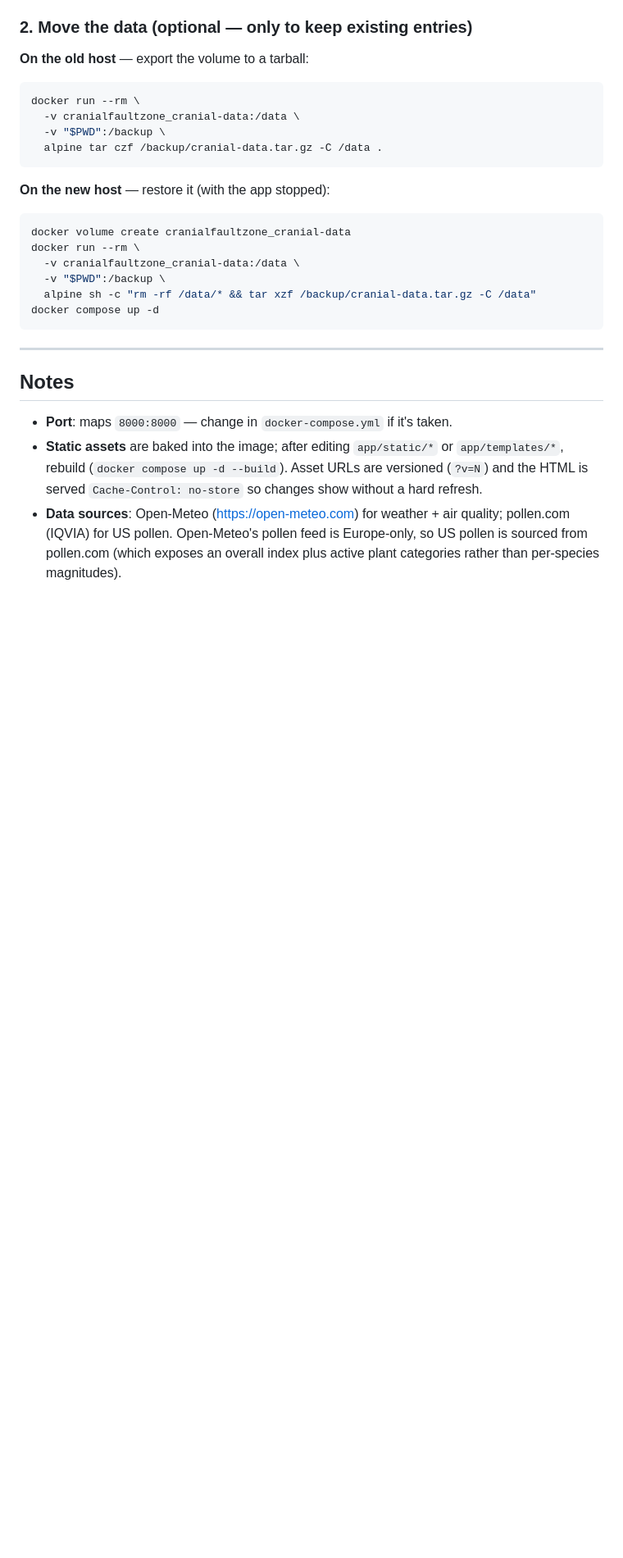
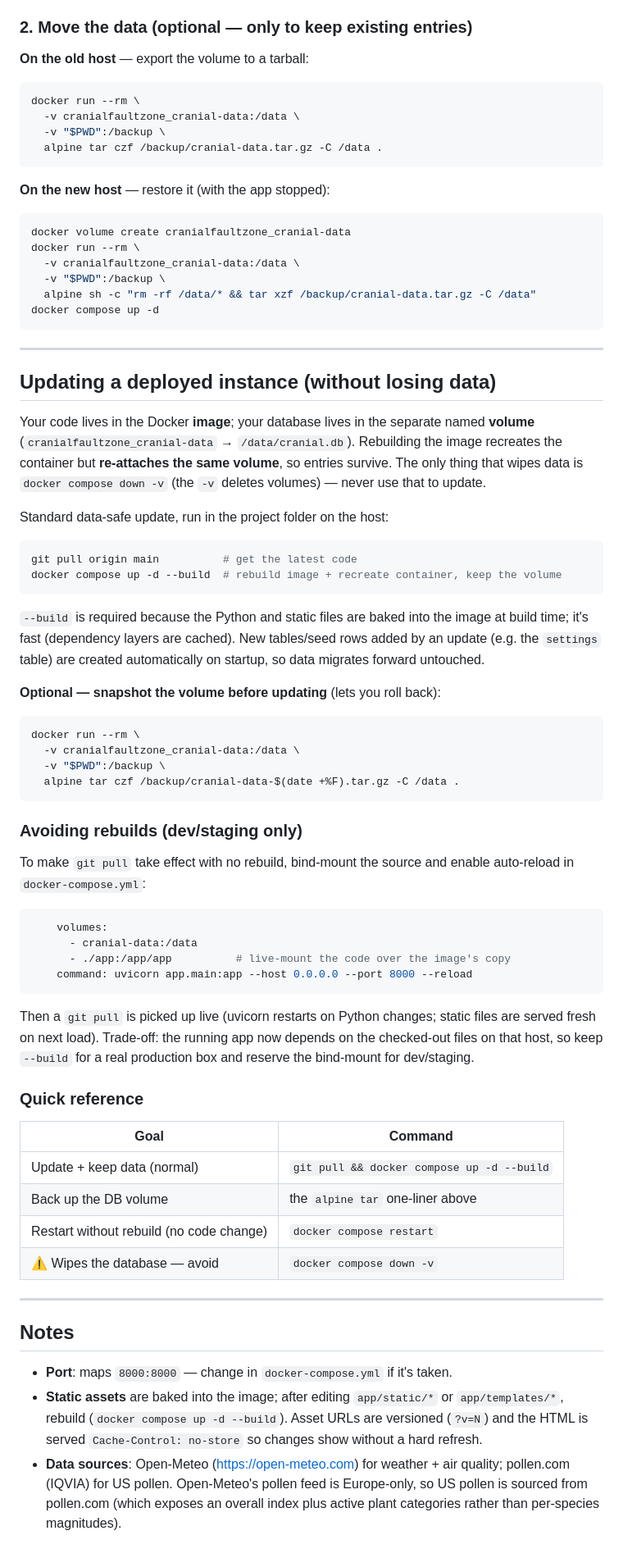
Before and after one commit to Kodaijin/cranial-fault-zone, a Markdown page: README.md, the part around the change. Shown at 82% size. GitHub-like rendering; blank space fills up the shorter version.

Commit message:
docs: add 'Updating a deployed instance' section to README

````diff
--- a/README.md
+++ b/README.md
@@ -141,6 +141,63 @@ docker compose up -d
 
 ---
 
+## Updating a deployed instance (without losing data)
+
+Your code lives in the Docker **image**; your database lives in the separate named
+**volume** (`cranialfaultzone_cranial-data` → `/data/cranial.db`). Rebuilding the
+image recreates the container but **re-attaches the same volume**, so entries
+survive. The only thing that wipes data is `docker compose down -v` (the `-v`
+deletes volumes) — never use that to update.
+
+Standard data-safe update, run in the project folder on the host:
+
+```bash
+git pull origin main          # get the latest code
+docker compose up -d --build  # rebuild image + recreate container, keep the volume
+```
+
+`--build` is required because the Python and static files are baked into the image
+at build time; it's fast (dependency layers are cached). New tables/seed rows added
+by an update (e.g. the `settings` table) are created automatically on startup, so
+data migrates forward untouched.
+
+**Optional — snapshot the volume before updating** (lets you roll back):
+
+```bash
+docker run --rm \
+  -v cranialfaultzone_cranial-data:/data \
+  -v "$PWD":/backup \
+  alpine tar czf /backup/cranial-data-$(date +%F).tar.gz -C /data .
+```
+
+### Avoiding rebuilds (dev/staging only)
+
+To make `git pull` take effect with no rebuild, bind-mount the source and enable
+auto-reload in `docker-compose.yml`:
+
+```yaml
+    volumes:
+      - cranial-data:/data
+      - ./app:/app/app          # live-mount the code over the image's copy
+    command: uvicorn app.main:app --host 0.0.0.0 --port 8000 --reload
+```
+
+Then a `git pull` is picked up live (uvicorn restarts on Python changes; static
+files are served fresh on next load). Trade-off: the running app now depends on the
+checked-out files on that host, so keep `--build` for a real production box and
+reserve the bind-mount for dev/staging.
+
+### Quick reference
+
+| Goal | Command |
+|------|---------|
+| Update + keep data (normal) | `git pull && docker compose up -d --build` |
+| Back up the DB volume | the `alpine tar` one-liner above |
+| Restart without rebuild (no code change) | `docker compose restart` |
+| ⚠️ Wipes the database — avoid | `docker compose down -v` |
+
+---
+
 ## Notes
 
 - **Port**: maps `8000:8000` — change in `docker-compose.yml` if it's taken.
````
